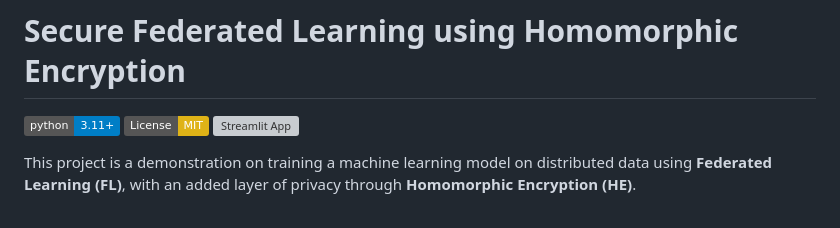
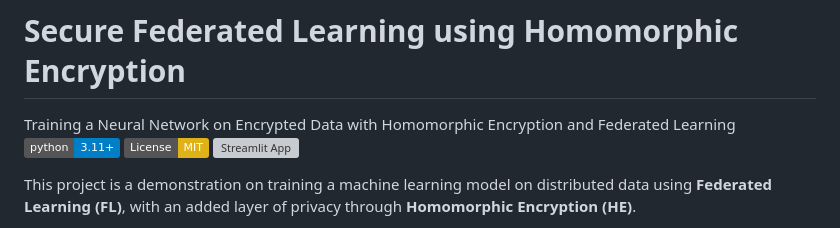
Before and after one commit to Realm07/SecureFL, a Markdown page: README.md, the part around the change. Rendered like a GitHub page; badges without logos; grey boxes are pictures that could not be loaded.

```diff
--- a/README.md
+++ b/README.md
@@ -1,5 +1,5 @@
 # Secure Federated Learning using Homomorphic Encryption
-
+Training a Neural Network on Encrypted Data with Homomorphic Encryption and Federated Learning
 ![Python 3.11+](https://img.shields.io/badge/python-3.11+-blue.svg)
 ![License: MIT](https://img.shields.io/badge/License-MIT-yellow.svg)
 <a href="https://securefl.streamlit.app/" target="_blank"><img src="https://static.streamlit.io/badges/streamlit_badge_black_white.svg" alt="Streamlit App"></a>
```
